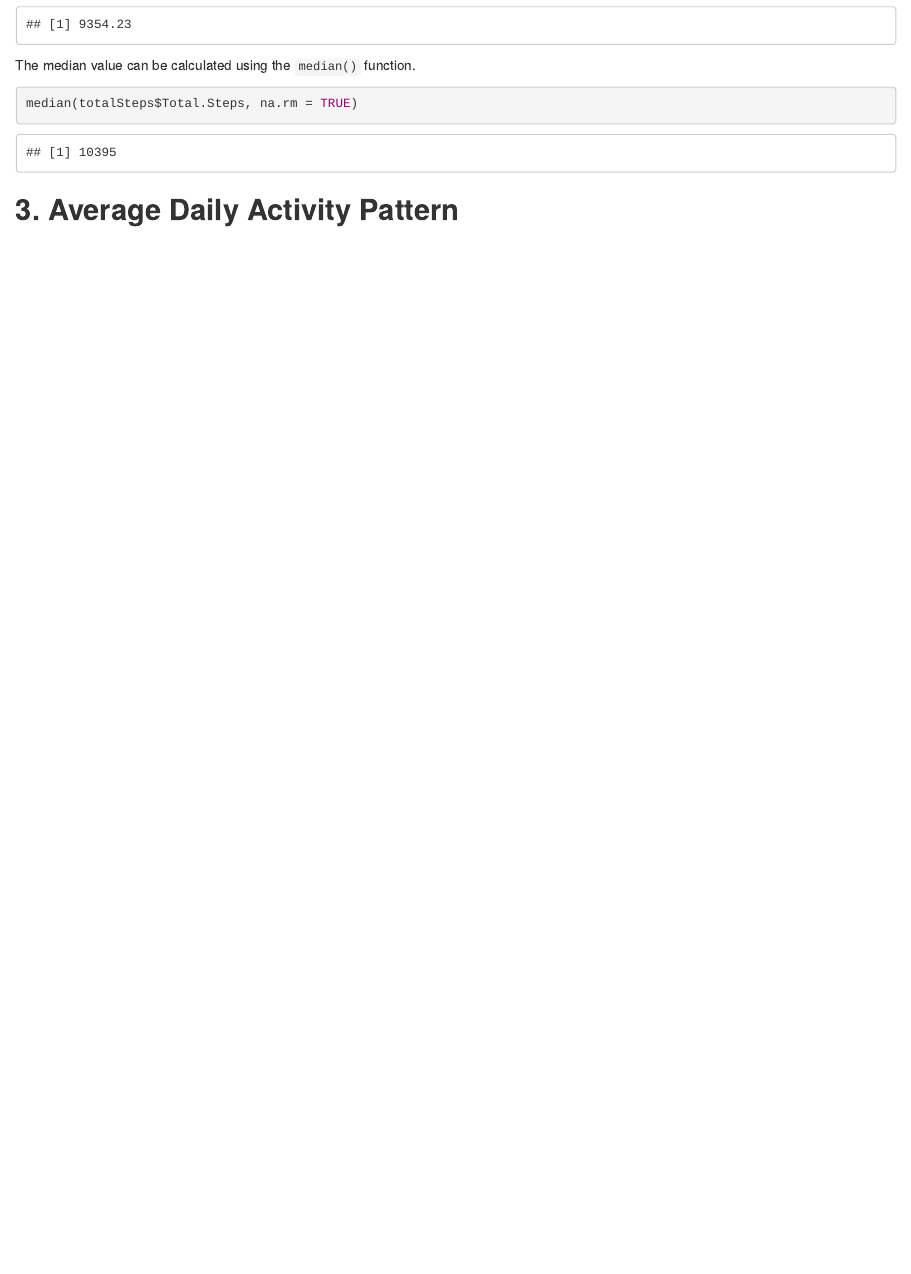
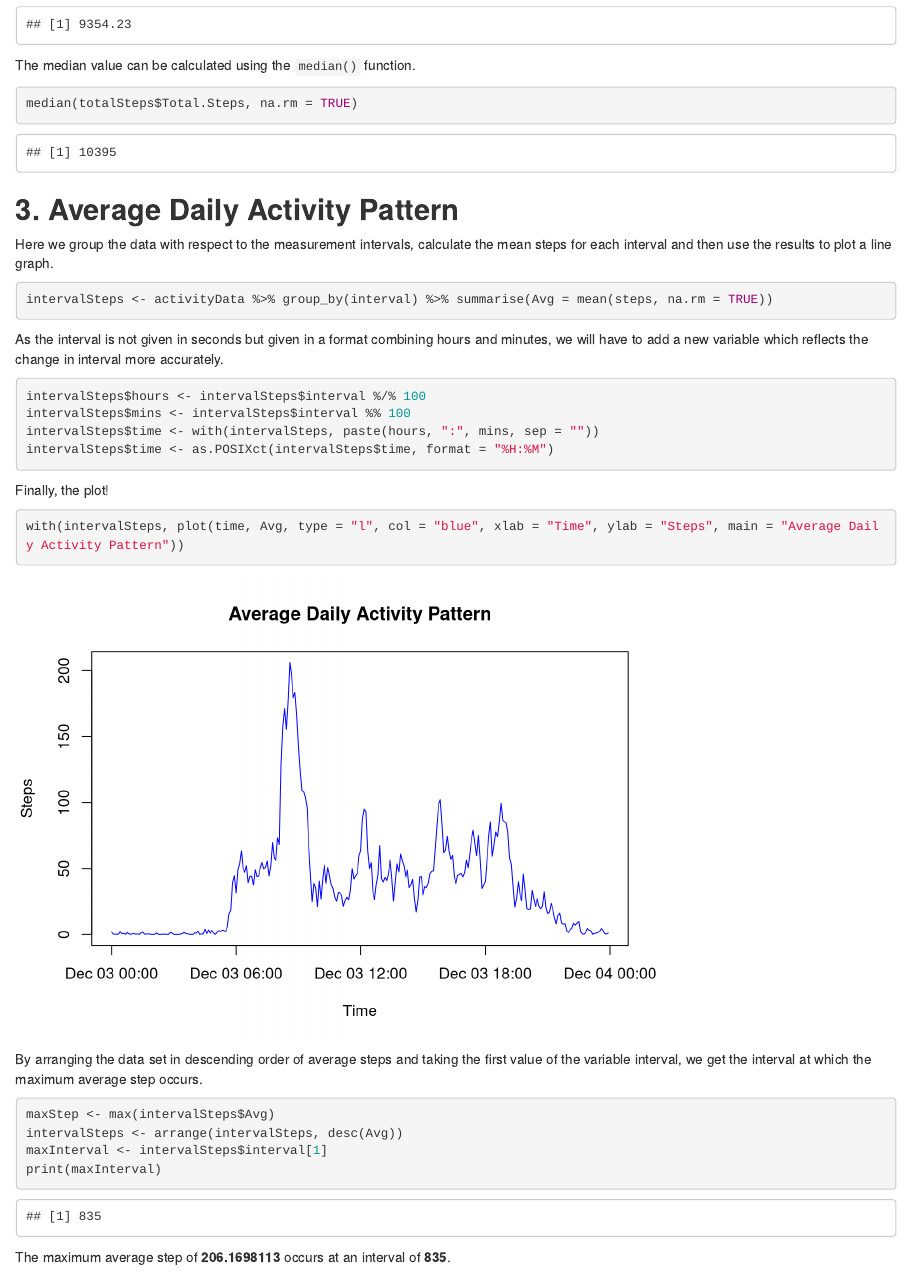
Before and after one commit to Kumaravel-Ayyappan/Reproducible_Research_Assignment, an R Markdown document (PA1_template.Rmd): the page in a window 1100 px wide, from 2110 px down. Rendered offline with R 4.5, knitr and Pandoc, with nearby package versions; some code elsewhere in the file could not run offline.

Commit message:
Completed average daily activity pattern

````diff
--- a/PA1_template.Rmd
+++ b/PA1_template.Rmd
@@ -61,3 +61,27 @@ The median value can be calculated using the `median()` function.
 median(totalSteps$Total.Steps, na.rm = TRUE)
 ```
 ## **3. Average Daily Activity  Pattern**
+Here we group the data with respect to the measurement intervals, calculate the mean steps for each interval and then use the results to plot a line graph.
+```{r, warning=FALSE, message=FALSE}
+intervalSteps <- activityData %>% group_by(interval) %>% summarise(Avg = mean(steps, na.rm = TRUE))
+```
+As the interval is not given in seconds but given in a format combining hours and minutes, we will have to add a new variable which reflects the change in interval more accurately.
+```{r time}
+intervalSteps$hours <- intervalSteps$interval %/% 100
+intervalSteps$mins <- intervalSteps$interval %% 100
+intervalSteps$time <- with(intervalSteps, paste(hours, ":", mins, sep = ""))
+intervalSteps$time <- as.POSIXct(intervalSteps$time, format = "%H:%M")
+```
+Finally, the plot!
+```{r}
+with(intervalSteps, plot(time, Avg, type = "l", col = "blue", xlab = "Time", ylab = "Steps", main = "Average Daily Activity Pattern"))
+```
+
+By arranging the data set in descending order of average steps and taking the first value of the variable interval, we get the interval at which the maximum average step occurs.
+```{r maxStep}
+maxStep <- max(intervalSteps$Avg)
+intervalSteps <- arrange(intervalSteps, desc(Avg))
+maxInterval <- intervalSteps$interval[1]
+print(maxInterval)
+```
+The maximum average step of **`r maxStep`** occurs at an interval of **`r maxInterval`**.
````
